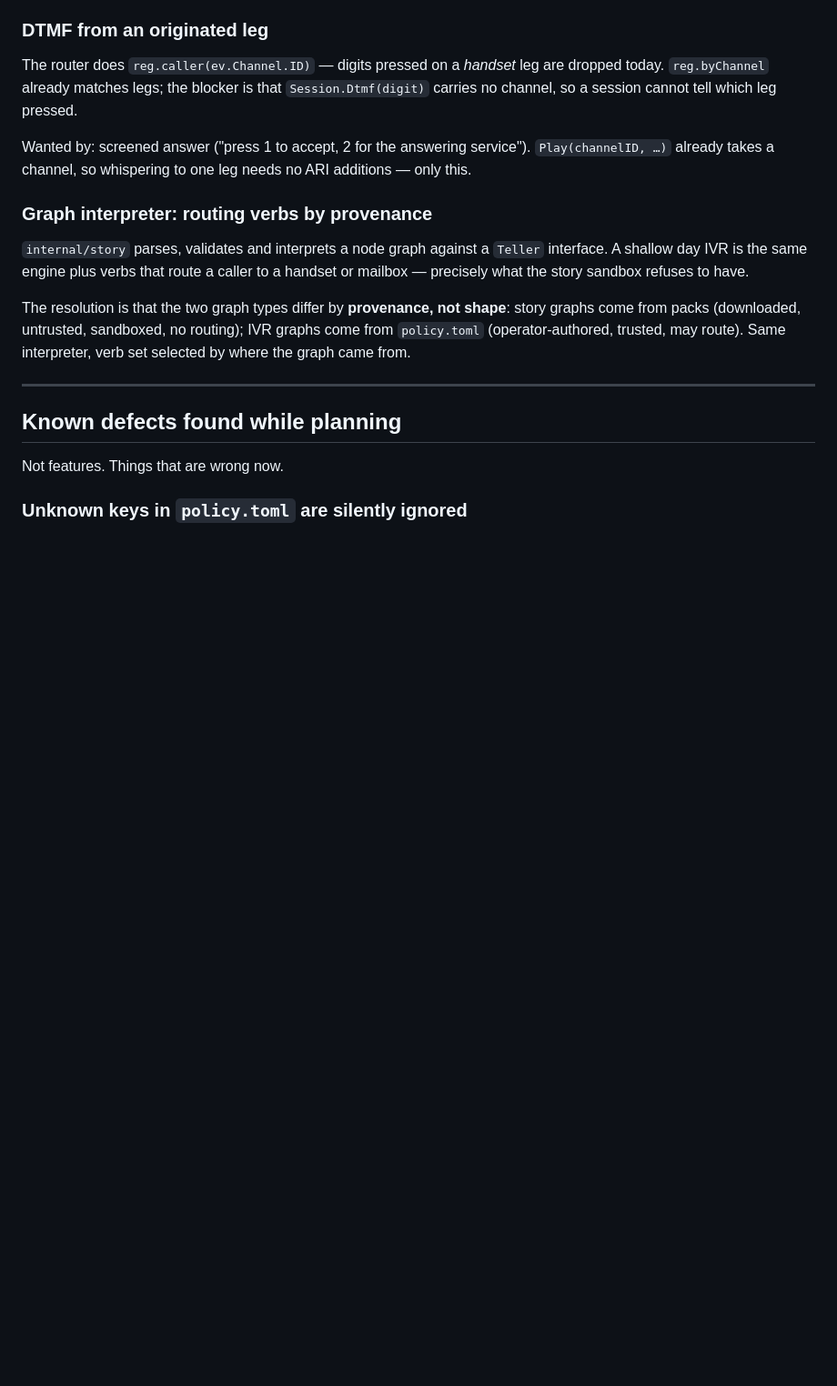
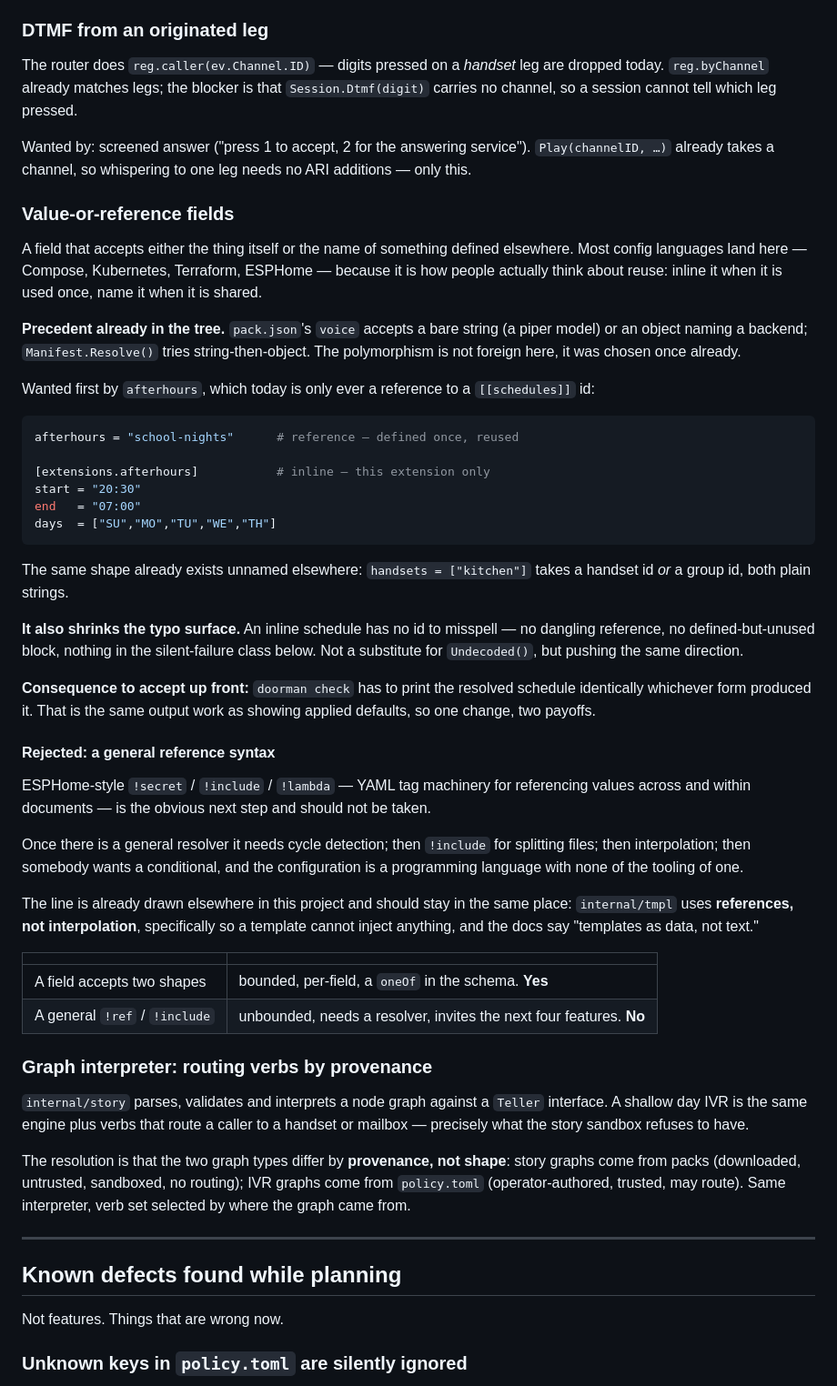
Before and after one commit to ericdmoore/call-me-maybe, a Markdown page: .plans/README.md, the part around the change. Shown at 91% size. GitHub-like rendering; blank space fills up the shorter version.

Commit message:
plans: record value-or-reference fields as a primitive
A field that takes either the thing itself or the name of something
defined elsewhere. Most config languages land here — Compose, Kubernetes,
Terraform, ESPHome — because it matches how people think about reuse:
inline it when it is used once, name it when it is shared.

There is already a precedent in the tree rather than this being novel:
pack.json's voice accepts a bare string meaning a piper model or an
object naming a backend, and Resolve() tries string-then-object. The same
shape exists unnamed in `handsets = ["kitchen"]`, which takes a handset
id or a group id.

First wanted by afterhours, which today can only be a reference to a
[[schedules]] id. Inline also shrinks the typo surface — no id to
misspell, no dangling reference, nothing in the silent-failure class —
which is a partial answer to the unknown-key problem from the same
conversation.

Recorded with its rejection, which is the part worth keeping: an
ESPHome-style general `!ref`/`!include` syntax should not be built. Once
there is a general resolver it needs cycle detection, then include for
splitting files, then interpolation, then a conditional, and the config
is a programming language without any of the tooling of one. The line is
already drawn in the same place elsewhere — internal/tmpl uses references
rather than interpolation specifically so a template cannot inject
anything.

Bounded per-field polymorphism yes; a general reference system no.

Co-Authored-By: Claude Opus 5 <noreply@anthropic.com>
Claude-Session: https://claude.ai/code/session_01W27DFo8Z9tMBpyyxM1UYU1

````diff
--- a/.plans/README.md
+++ b/.plans/README.md
@@ -58,6 +58,61 @@ Wanted by: screened answer ("press 1 to accept, 2 for the answering service").
 `Play(channelID, …)` already takes a channel, so whispering to one leg needs no
 ARI additions — only this.
 
+### Value-or-reference fields
+
+A field that accepts either the thing itself or the name of something defined
+elsewhere. Most config languages land here — Compose, Kubernetes, Terraform,
+ESPHome — because it is how people actually think about reuse: inline it when
+it is used once, name it when it is shared.
+
+**Precedent already in the tree.** `pack.json`'s `voice` accepts a bare string
+(a piper model) or an object naming a backend; `Manifest.Resolve()` tries
+string-then-object. The polymorphism is not foreign here, it was chosen once
+already.
+
+Wanted first by `afterhours`, which today is only ever a reference to a
+`[[schedules]]` id:
+
+```toml
+afterhours = "school-nights"      # reference — defined once, reused
+
+[extensions.afterhours]           # inline — this extension only
+start = "20:30"
+end   = "07:00"
+days  = ["SU","MO","TU","WE","TH"]
+```
+
+The same shape already exists unnamed elsewhere: `handsets = ["kitchen"]`
+takes a handset id *or* a group id, both plain strings.
+
+**It also shrinks the typo surface.** An inline schedule has no id to
+misspell — no dangling reference, no defined-but-unused block, nothing in the
+silent-failure class below. Not a substitute for `Undecoded()`, but pushing the
+same direction.
+
+**Consequence to accept up front:** `doorman check` has to print the resolved
+schedule identically whichever form produced it. That is the same output work
+as showing applied defaults, so one change, two payoffs.
+
+#### Rejected: a general reference syntax
+
+ESPHome-style `!secret` / `!include` / `!lambda` — YAML tag machinery for
+referencing values across and within documents — is the obvious next step and
+should not be taken.
+
+Once there is a general resolver it needs cycle detection; then `!include` for
+splitting files; then interpolation; then somebody wants a conditional, and the
+configuration is a programming language with none of the tooling of one.
+
+The line is already drawn elsewhere in this project and should stay in the same
+place: `internal/tmpl` uses **references, not interpolation**, specifically so a
+template cannot inject anything, and the docs say "templates as data, not text."
+
+| | |
+|---|---|
+| A field accepts two shapes | bounded, per-field, a `oneOf` in the schema. **Yes** |
+| A general `!ref` / `!include` | unbounded, needs a resolver, invites the next four features. **No** |
+
 ### Graph interpreter: routing verbs by provenance
 
 `internal/story` parses, validates and interprets a node graph against a
````
